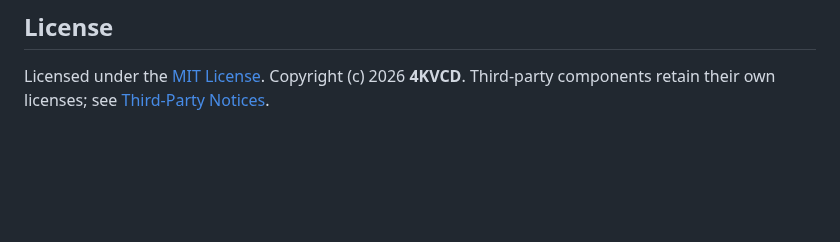
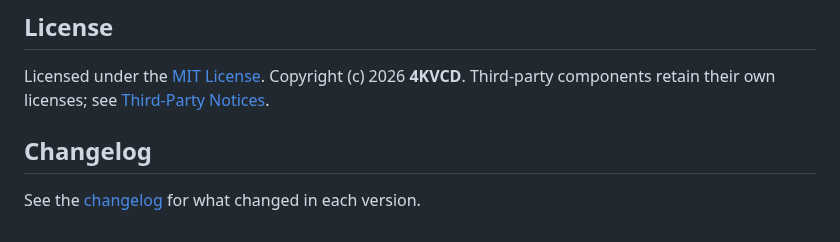
Before and after one commit to 4KVCD/VideoMetricsLab, a Markdown page: README.md, the part around the change. Drawn GitHub-style; blank space fills up the shorter version.

Commit message:
docs(readme): a Changelog section linking to CHANGELOG.md, as on master (3e3bc94)
Co-Authored-By: Claude Fable 5.1 <noreply@anthropic.com>

```diff
--- a/README.md
+++ b/README.md
@@ -108,3 +108,7 @@ Build the distributable with `./scripts/build_release.ps1`. See the
 Licensed under the [MIT License](LICENSE). Copyright (c) 2026 **4KVCD**.
 Third-party components retain their own licenses; see
 [Third-Party Notices](docs/THIRD_PARTY.md).
+
+## Changelog
+
+See the [changelog](CHANGELOG.md) for what changed in each version.
```
